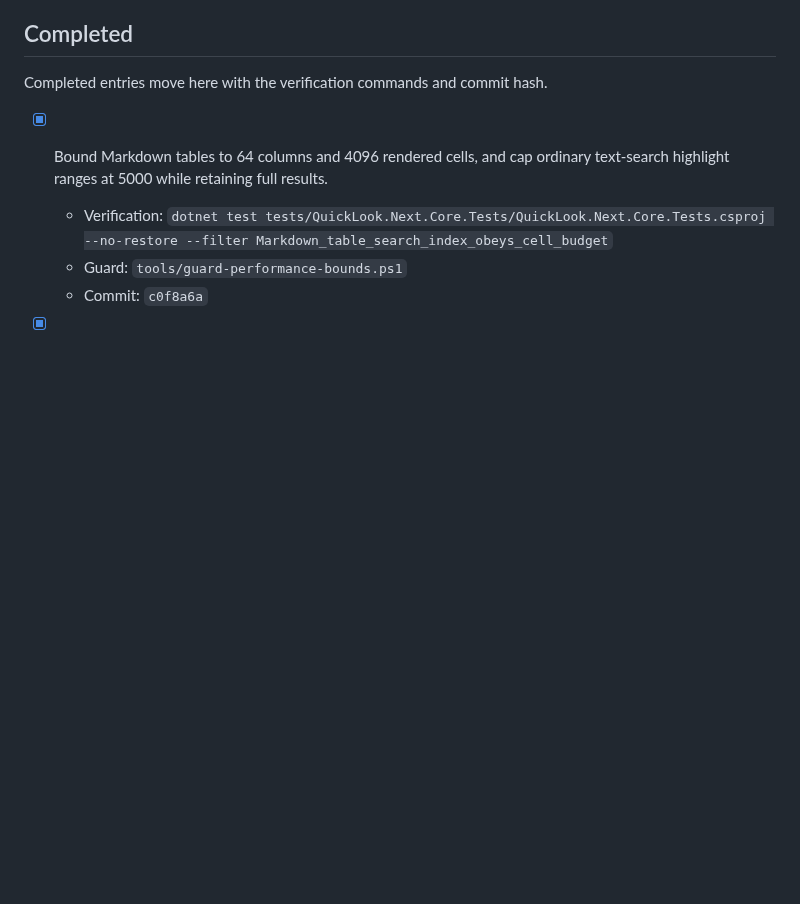
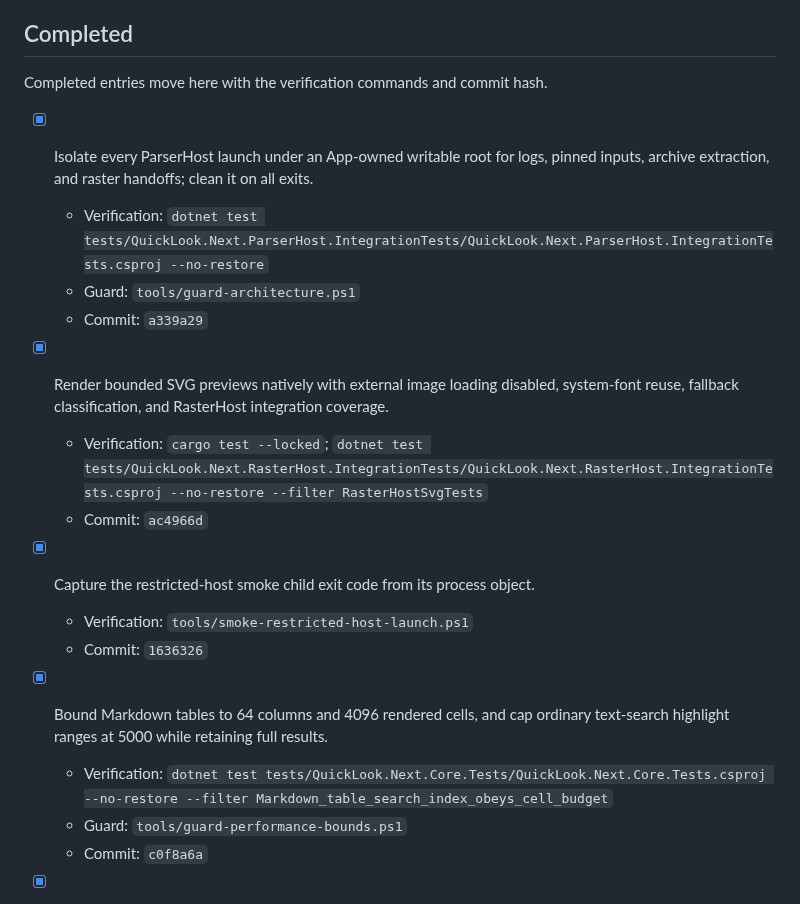
Before and after one commit to SherlockChiang/QuickLook.Next, a Markdown page: docs/implementation-todo.md, the part around the change. GitHub-like rendering; blank space fills up the shorter version.

Commit message:
docs: record isolated host and SVG work

```diff
--- a/docs/implementation-todo.md
+++ b/docs/implementation-todo.md
@@ -51,6 +51,19 @@ and commit so changes remain independently reviewable and revertible.
 ## Completed
 
 Completed entries move here with the verification commands and commit hash.
+
+- [x] Isolate every ParserHost launch under an App-owned writable root for logs,
+  pinned inputs, archive extraction, and raster handoffs; clean it on all exits.
+  - Verification: `dotnet test tests/QuickLook.Next.ParserHost.IntegrationTests/QuickLook.Next.ParserHost.IntegrationTests.csproj --no-restore`
+  - Guard: `tools/guard-architecture.ps1`
+  - Commit: `a339a29`
+- [x] Render bounded SVG previews natively with external image loading disabled,
+  system-font reuse, fallback classification, and RasterHost integration coverage.
+  - Verification: `cargo test --locked`; `dotnet test tests/QuickLook.Next.RasterHost.IntegrationTests/QuickLook.Next.RasterHost.IntegrationTests.csproj --no-restore --filter RasterHostSvgTests`
+  - Commit: `ac4966d`
+- [x] Capture the restricted-host smoke child exit code from its process object.
+  - Verification: `tools/smoke-restricted-host-launch.ps1`
+  - Commit: `1636326`
 
 - [x] Bound Markdown tables to 64 columns and 4096 rendered cells, and cap
   ordinary text-search highlight ranges at 5000 while retaining full results.
```
